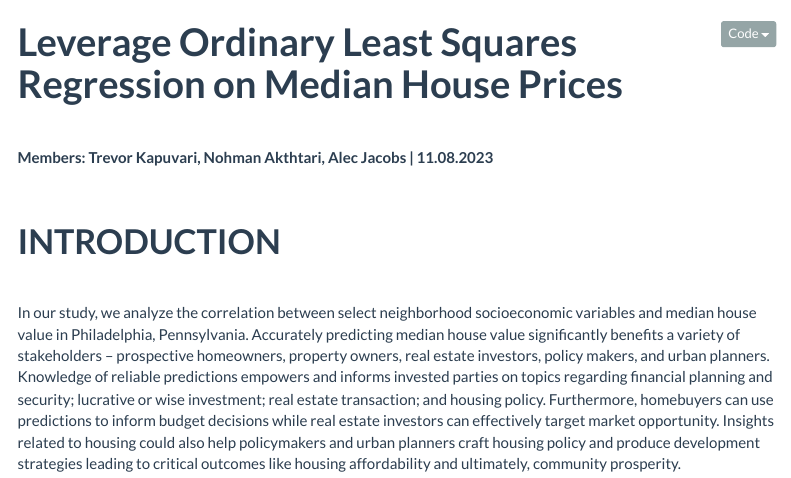
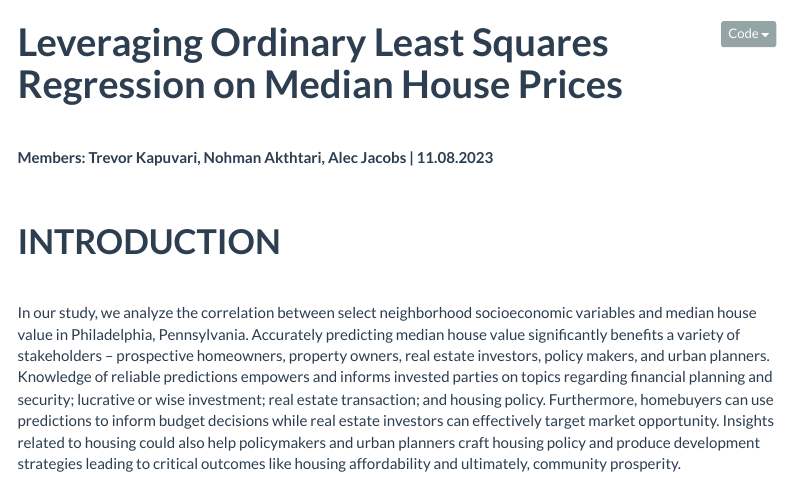
Before and after one commit to TrevorKap/Portfolio-Page, an R Markdown document (projects/HW01_OLSRegression_MUSA5000.Rmd): the page in a window 1100 px wide, from its top. Rendered offline with R 4.5, knitr and Pandoc, with nearby package versions; some code elsewhere in the file could not run offline; a font, style sheet, LaTeX package, included part or bibliography that could not be used is replaced or left out; menus at the side of the page are left out.

Commit message:
Add files via upload

```diff
--- a/projects/HW01_OLSRegression_MUSA5000.Rmd
+++ b/projects/HW01_OLSRegression_MUSA5000.Rmd
@@ -1,5 +1,5 @@
 ---
-title: "**Leverage Ordinary Least Squares Regression on Median House Prices**"
+title: "**Leveraging Ordinary Least Squares Regression on Median House Prices**"
 output:
   html_document:
     keep_md: yes
```
Also changed, not shown: projects/HW01_OLSRegression_MUSA5000.html.
